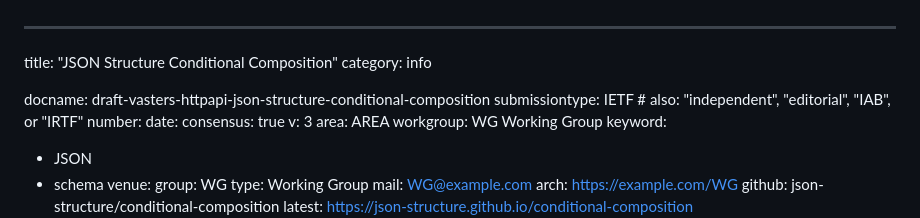
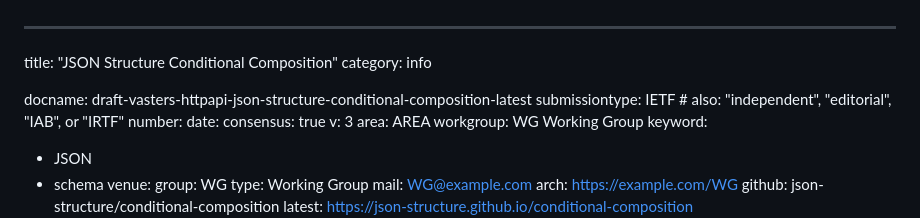
Before and after one commit to json-structure/conditional-composition, a Markdown page: draft-vasters-httpapi-json-structure-conditional-composition.md, the part around the change. Drawn GitHub-style.

Commit message:
Update draft labels

```diff
--- a/draft-vasters-httpapi-json-structure-conditional-composition.md
+++ b/draft-vasters-httpapi-json-structure-conditional-composition.md
@@ -3,7 +3,7 @@
 title: "JSON Structure Conditional Composition"
 category: info
 
-docname: draft-vasters-httpapi-json-structure-conditional-composition
+docname: draft-vasters-httpapi-json-structure-conditional-composition-latest
 submissiontype: IETF  # also: "independent", "editorial", "IAB", or "IRTF"
 number:
 date:
```
